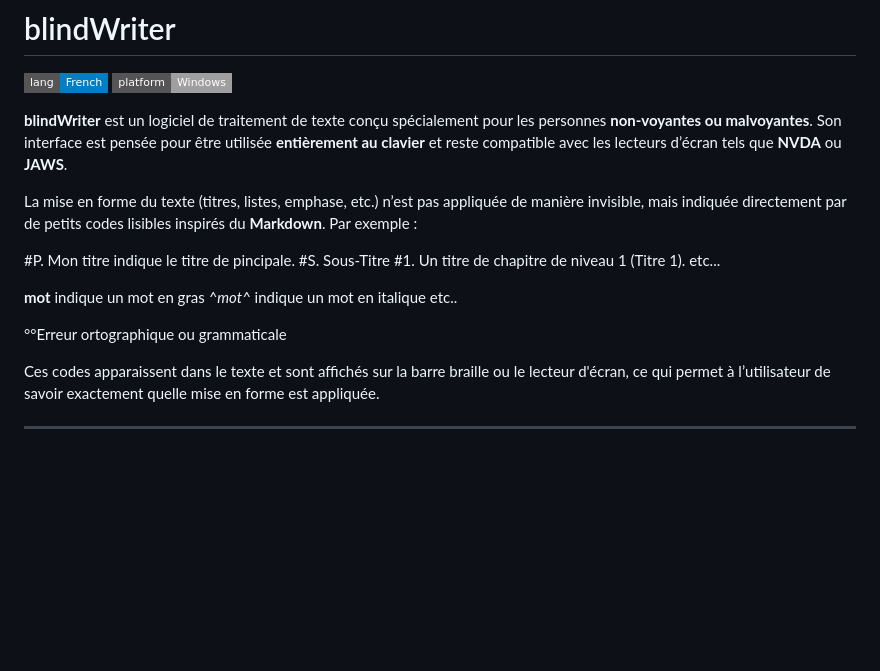
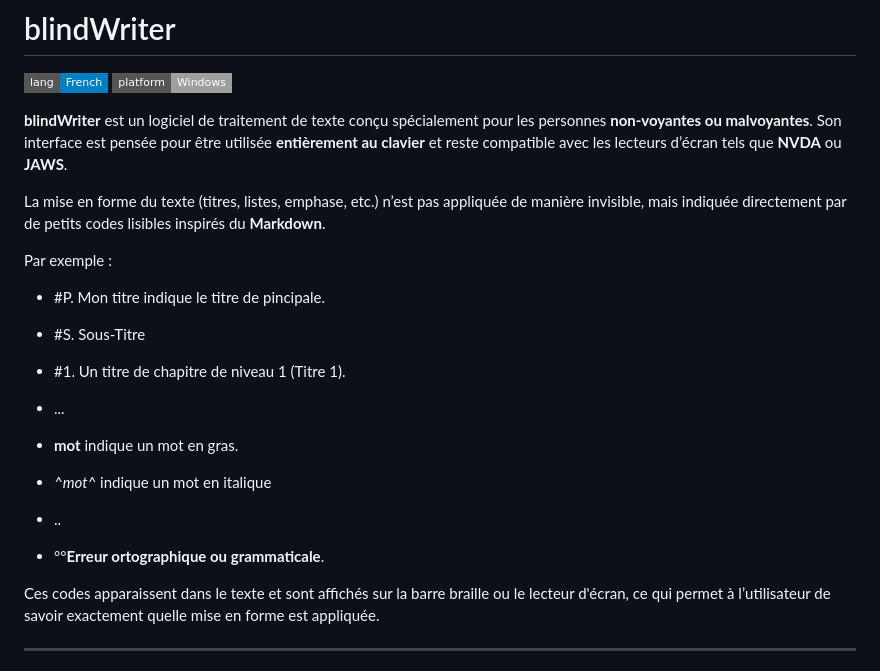
Before and after one commit to 1-pablo-rodriguez/LisioWriter, a Markdown page: README.md, the part around the change. Rendered like a GitHub page; badges without logos; blank space fills up the shorter version.

Commit message:
Revise README.md for clarity and formatting

```diff
--- a/README.md
+++ b/README.md
@@ -7,18 +7,20 @@
 Son interface est pensée pour être utilisée **entièrement au clavier** et reste compatible avec les lecteurs d’écran tels que **NVDA** ou **JAWS**.
 
 La mise en forme du texte (titres, listes, emphase, etc.) n’est pas appliquée de manière invisible, mais indiquée directement par de petits codes lisibles inspirés du **Markdown**.
+
 Par exemple :
 
-#P. Mon titre indique le titre de pincipale.
-#S. Sous-Titre
-#1. Un titre de chapitre de niveau 1 (Titre 1).
-etc...
+- #P. Mon titre indique le titre de pincipale.
+- #S. Sous-Titre
+- #1. Un titre de chapitre de niveau 1 (Titre 1).
 
-**mot** indique un mot en gras
-*^mot^* indique un mot en italique
-etc..
+- ...
 
-°°Erreur ortographique ou grammaticale
+- **mot** indique un mot en gras.
+- *^mot^* indique un mot en italique
+- ..
+
+- °°**Erreur ortographique ou grammaticale**.
 
 Ces codes apparaissent dans le texte et sont affichés sur la barre braille ou le lecteur d'écran, ce qui permet à l’utilisateur de savoir exactement quelle mise en forme est appliquée.
 
```
